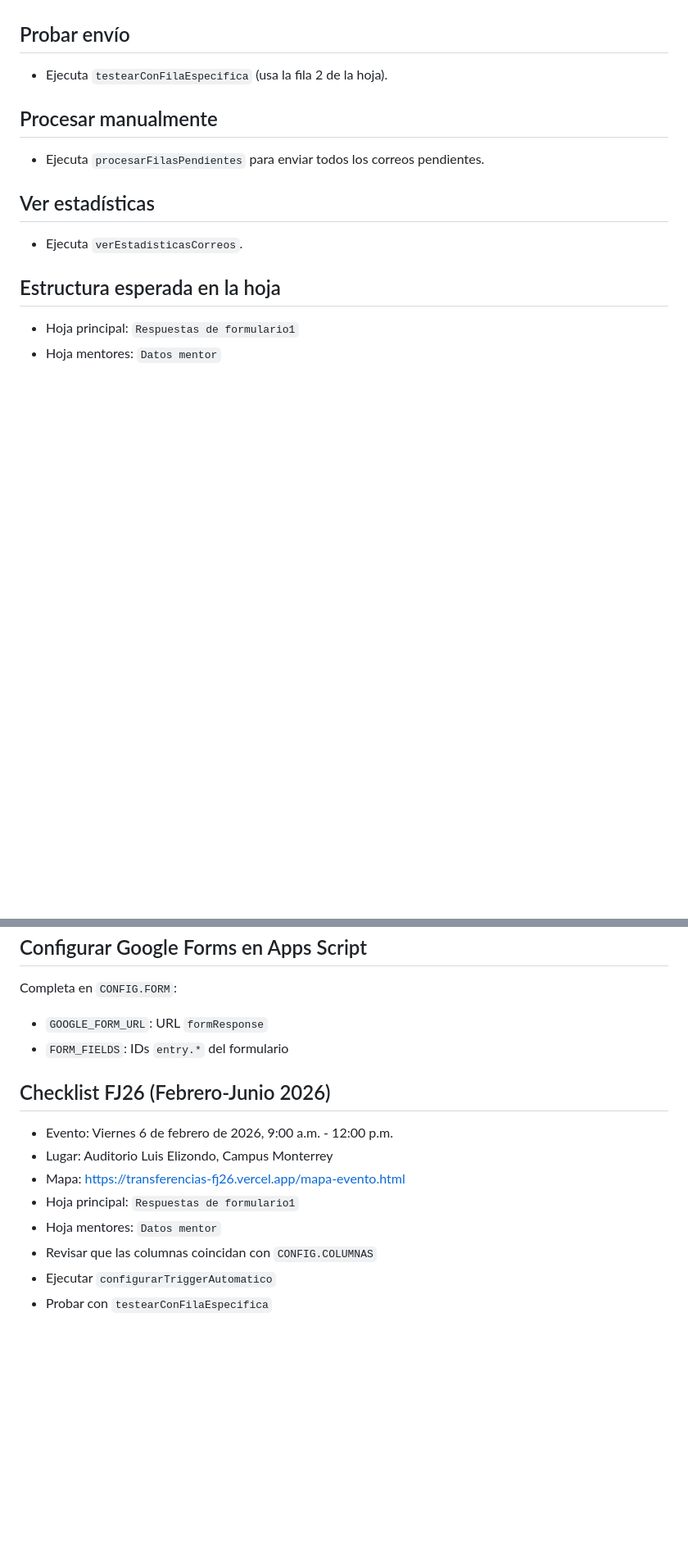
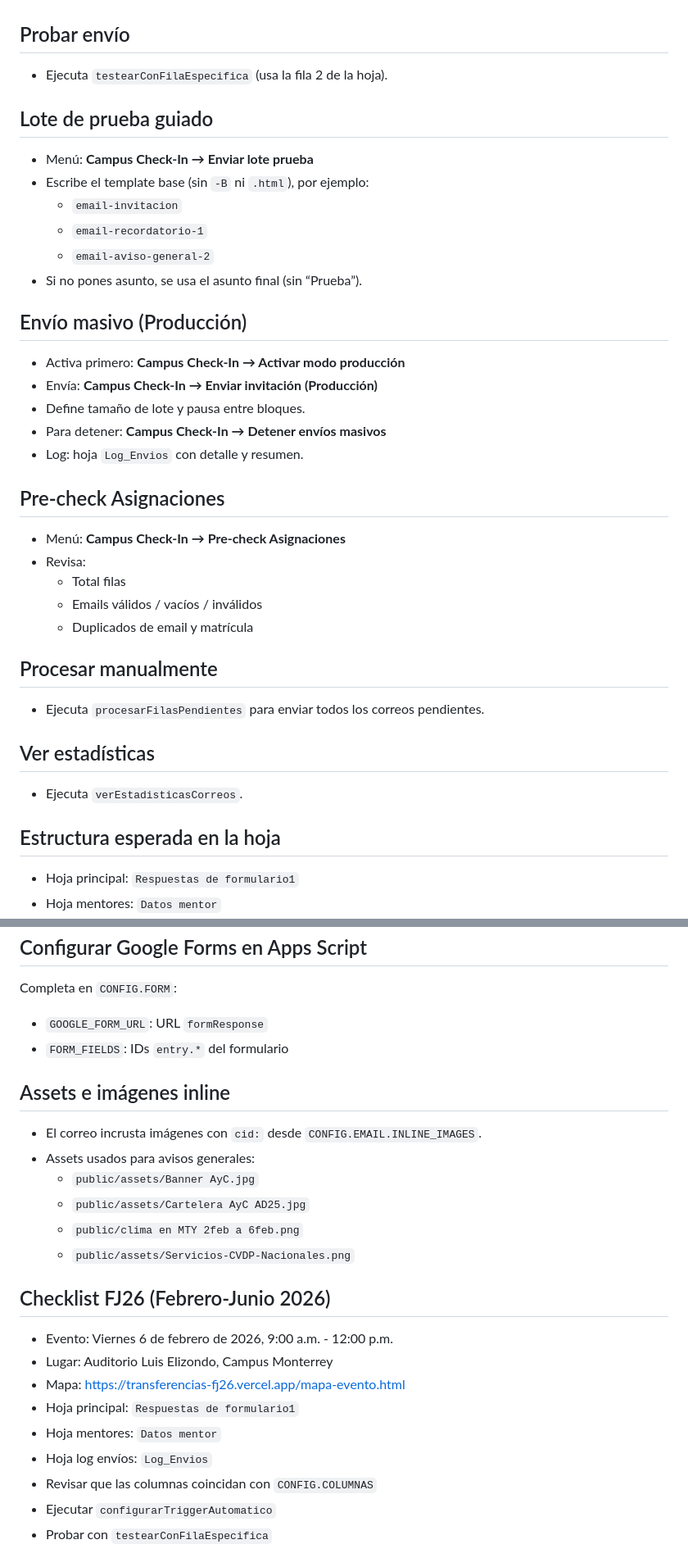
Before and after one commit to MentorIATec/nodoxtransferencias, a Markdown page: automation/README.md, 2 parts joined by grey strips. Shown at 82% size. Rendered like a GitHub page; blank space fills up the shorter version.

Commit message:
Document production flow and templates

```diff
--- a/automation/README.md
+++ b/automation/README.md
@@ -53,6 +56,28 @@ Guía rápida para usar el script de correos automáticos de Campus Check-in.
 ## Probar envío
 - Ejecuta `testearConFilaEspecifica` (usa la fila 2 de la hoja).
 
+## Lote de prueba guiado
+- Menú: **Campus Check‑In → Enviar lote prueba**
+- Escribe el template base (sin `-B` ni `.html`), por ejemplo:
+  - `email-invitacion`
+  - `email-recordatorio-1`
+  - `email-aviso-general-2`
+- Si no pones asunto, se usa el asunto final (sin “Prueba”).
+
+## Envío masivo (Producción)
+- Activa primero: **Campus Check‑In → Activar modo producción**
+- Envía: **Campus Check‑In → Enviar invitación (Producción)**
+- Define tamaño de lote y pausa entre bloques.
+- Para detener: **Campus Check‑In → Detener envíos masivos**
+- Log: hoja `Log_Envios` con detalle y resumen.
+
+## Pre-check Asignaciones
+- Menú: **Campus Check‑In → Pre-check Asignaciones**
+- Revisa:
+  - Total filas
+  - Emails válidos / vacíos / inválidos
+  - Duplicados de email y matrícula
+
 ## Procesar manualmente
 - Ejecuta `procesarFilasPendientes` para enviar todos los correos pendientes.
 
@@ -90,12 +116,21 @@ Completa en `CONFIG.FORM`:
 - `GOOGLE_FORM_URL`: URL `formResponse`
 - `FORM_FIELDS`: IDs `entry.*` del formulario
 
+## Assets e imágenes inline
+- El correo incrusta imágenes con `cid:` desde `CONFIG.EMAIL.INLINE_IMAGES`.
+- Assets usados para avisos generales:
+  - `public/assets/Banner AyC.jpg`
+  - `public/assets/Cartelera AyC AD25.jpg`
+  - `public/clima en MTY 2feb a 6feb.png`
+  - `public/assets/Servicios-CVDP-Nacionales.png`
+
 ## Checklist FJ26 (Febrero-Junio 2026)
 - Evento: Viernes 6 de febrero de 2026, 9:00 a.m. - 12:00 p.m.
 - Lugar: Auditorio Luis Elizondo, Campus Monterrey
 - Mapa: https://transferencias-fj26.vercel.app/mapa-evento.html
 - Hoja principal: `Respuestas de formulario1`
 - Hoja mentores: `Datos mentor`
+- Hoja log envíos: `Log_Envios`
 - Revisar que las columnas coincidan con `CONFIG.COLUMNAS`
 - Ejecutar `configurarTriggerAutomatico`
 - Probar con `testearConFilaEspecifica`
```
Also changed, not shown: other parts of automation/README.md (+4 -0 lines).
